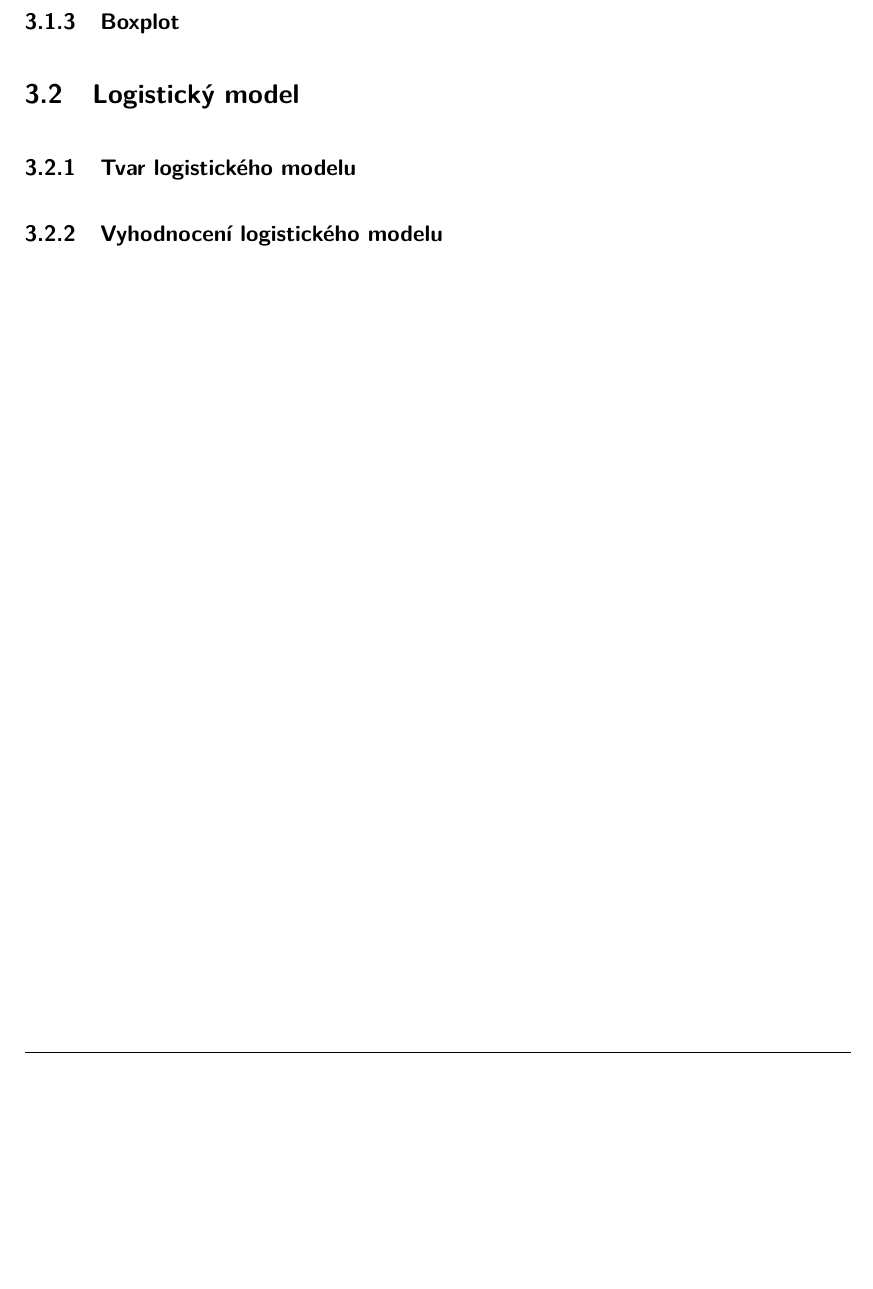
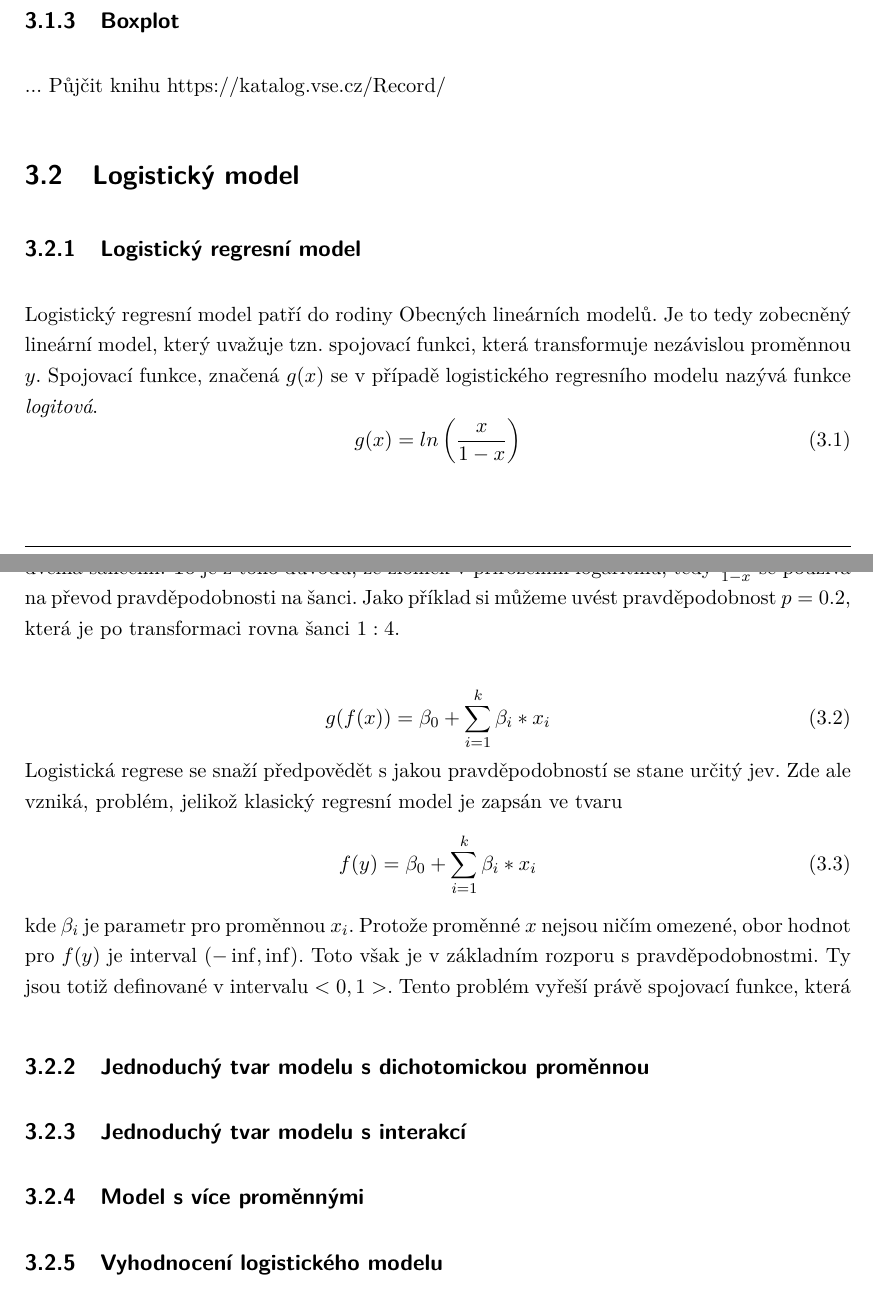
Before and after one commit to MichalLauer/bachelor-csgo-analysis, a LaTeX document (bakalarska-prace/prace.tex, which reads bakalarska-prace/03teorie.tex): part of page 13 of 20 before the commit and two parts of pages 13 and 14 of 21 after it, the two joined at a grey line, cut so that both start at the same text, the shorter picture padded with empty space. Compiled offline with pdfLaTeX.

Commit message:
Zahájení teorie o regresních modelech

```diff
--- a/bakalarska-prace/03teorie.tex
+++ b/bakalarska-prace/03teorie.tex
@@ -5,4 +16,27 @@
 \subsection{Boxplot}
+... Půjčit knihu https://katalog.vse.cz/Record/
+
 \section{Logistický model}
-\subsection{Tvar logistického modelu}
+\subsection{Logistický regresní model}
+Logistický regresní model patří do rodiny Obecných lineárních modelů. Je to tedy zobecněný lineární model, který uvažuje tzn. spojovací funkci, která transformuje
+nezávislou proměnnou $y$. Spojovací funkce, značená $g(x)$ se v případě logistického regresního modelu nazývá funkce \textit{logitová}.
+\begin{equation}
+    g(x) = ln\left(\frac{x}{1 - x}\right)
+\end{equation}
+Logitová funkce se dá také nazvat \uv{log-odds ratio}, neboli zlogaritmizovaný poměr mezi dvěma šancemi. To je z toho důvodu, že zlomek v přirozením logaritmu, tedy
+$\frac{x}{1-x}$ se používá na převod pravděpodobnosti na šanci. Jako příklad si můžeme uvést pravděpodobnost $p = 0.2$, která je po transformaci rovna šanci $1:4$.
+
+\begin{equation}
+    g(f(x)) = \beta_0 + \sum_{i=1}^k \beta_i*x_i
+\end{equation}
+Logistická regrese se snaží předpovědět s jakou pravděpodobností se stane určitý jev. Zde ale vzniká, problém, jelikož klasický regresní model je zapsán ve tvaru
+\begin{equation}
+    f(y) = \beta_0 + \sum_{i=1}^k \beta_i * x_i
+\end{equation}
+kde $\beta_i$ je parametr pro proměnnou $x_i$. Protože proměnné $x$ nejsou ničím omezené, obor hodnot pro $f(y)$ je interval $(-\inf, \inf)$. Toto však je v základním rozporu
+s pravděpodobnostmi. Ty jsou totiž definované v intervalu $<0, 1>$. Tento problém vyřeší právě spojovací funkce, která
+
+\subsection{Jednoduchý tvar modelu s dichotomickou proměnnou}
+\subsection{Jednoduchý tvar modelu s interakcí}
+\subsection{Model s více proměnnými}
 \subsection{Vyhodnocení logistického modelu}
```
Also changed, not shown: bakalarska-prace/literatura.bib (+10 -0 lines), bakalarska-prace/03teorie.tex (11 more changed lines).
